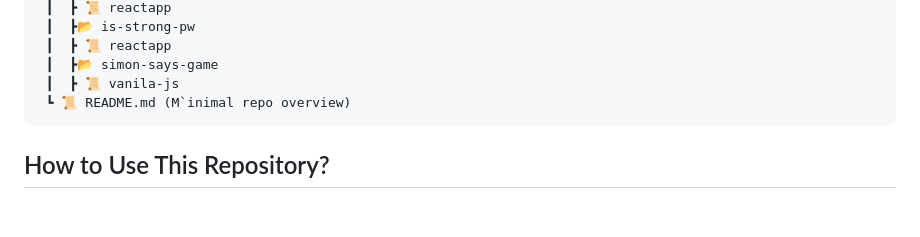
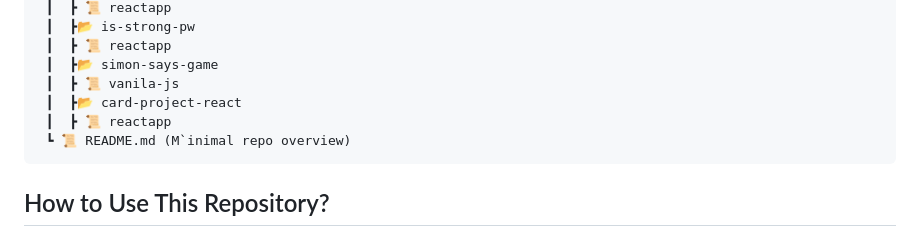
Before and after one commit to RajputGourish/WebDev-Journey, a Markdown page: Readme.md, the part around the change. Rendered like a GitHub page; blank space fills up the shorter version.

````diff
--- a/Readme.md
+++ b/Readme.md
@@ -454,6 +454,8 @@ This repository documents my daily progress in learning and building projects re
  ┃  ┣ 📜 reactapp
  ┃  ┣📂 simon-says-game
  ┃  ┣ 📜 vanila-js
+ ┃  ┣📂 card-project-react
+ ┃  ┣ 📜 reactapp
  ┗ 📜 README.md (M`inimal repo overview)
 ```
 
````
